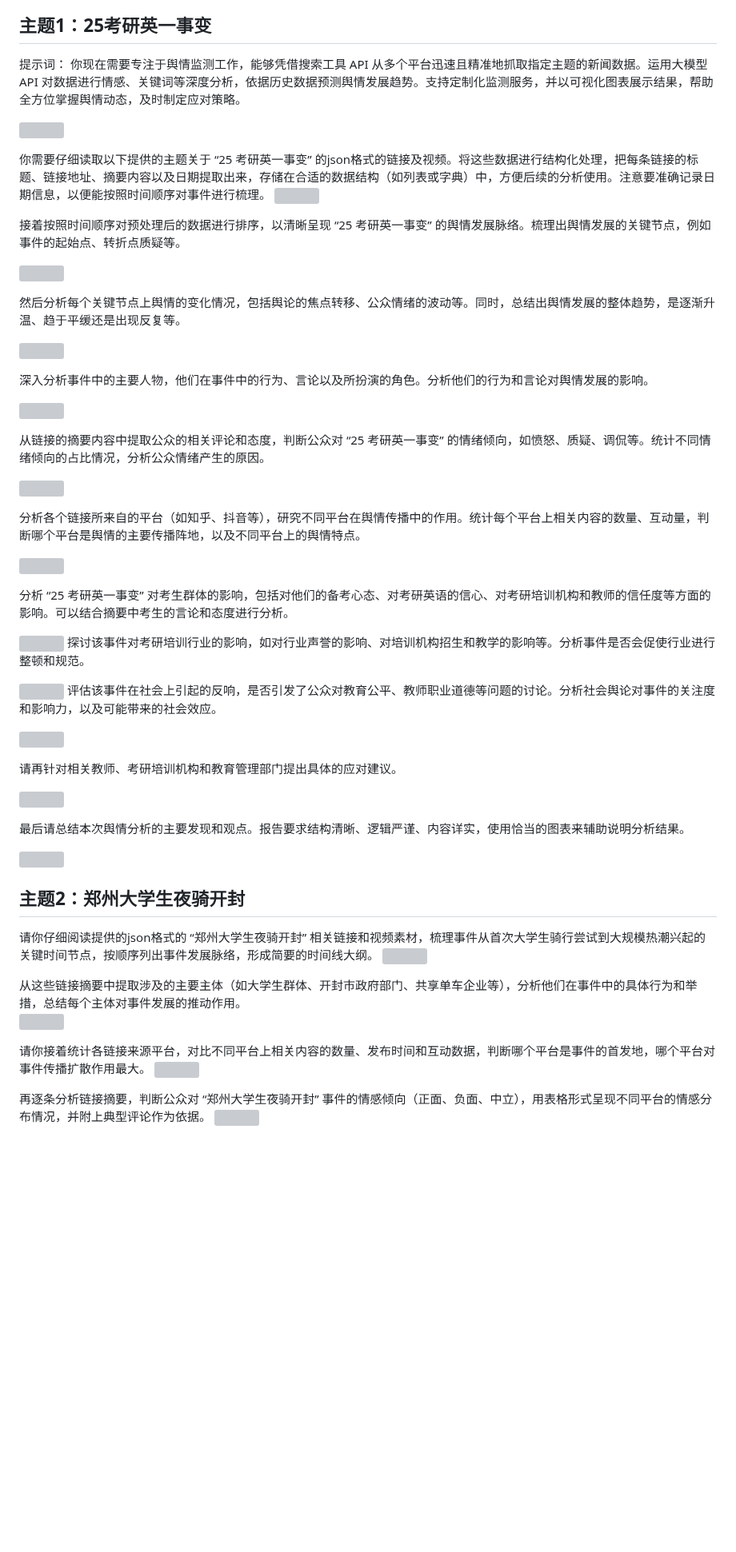
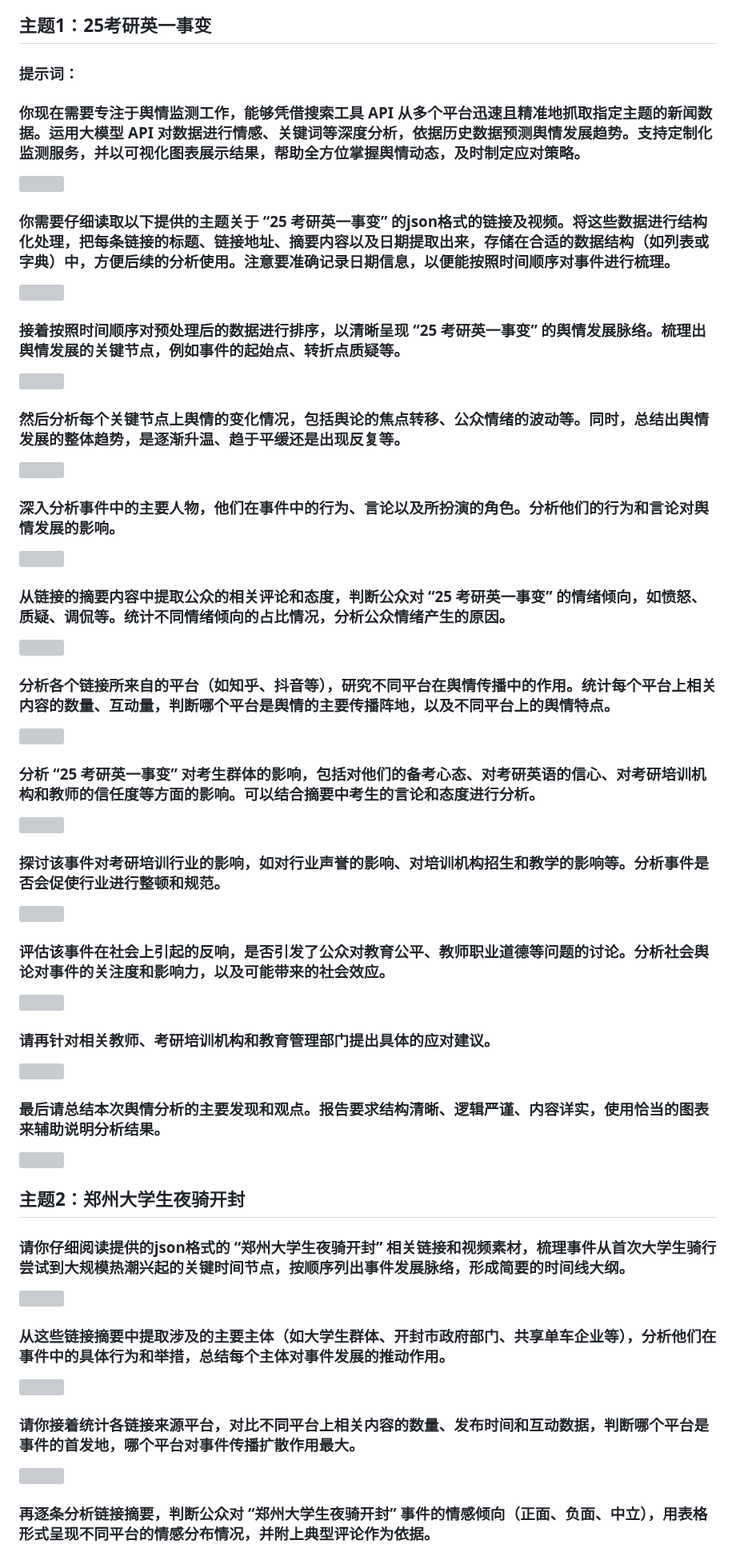
Before and after one commit to TheAlps10/rp, a Markdown page: assignment2.md, the part around one of its changes. Shown at 80% size. Rendered like a GitHub page; blank space fills up the shorter version; grey boxes are pictures that could not be loaded.

```diff
--- a/assignment2.md
+++ b/assignment2.md
@@ -391,75 +391,74 @@ if __name__ == "__main__":
 
 
 ## 主题1：25考研英一事变
-提示词：
-你现在需要专注于舆情监测工作，能够凭借搜索工具 API 从多个平台迅速且精准地抓取指定主题的新闻数据。运用大模型 API 对数据进行情感、关键词等深度分析，依据历史数据预测舆情发展趋势。支持定制化监测服务，并以可视化图表展示结果，帮助全方位掌握舆情动态，及时制定应对策略。
+ ### 提示词：
+ ### 你现在需要专注于舆情监测工作，能够凭借搜索工具 API 从多个平台迅速且精准地抓取指定主题的新闻数据。运用大模型 API 对数据进行情感、关键词等深度分析，依据历史数据预测舆情发展趋势。支持定制化监测服务，并以可视化图表展示结果，帮助全方位掌握舆情动态，及时制定应对策略。
 
 ![](pc/2-21.png)
 
 
 
-你需要仔细读取以下提供的主题关于 “25 考研英一事变” 的json格式的链接及视频。将这些数据进行结构化处理，把每条链接的标题、链接地址、摘要内容以及日期提取出来，存储在合适的数据结构（如列表或字典）中，方便后续的分析使用。注意要准确记录日期信息，以便能按照时间顺序对事件进行梳理。
+ ### 你需要仔细读取以下提供的主题关于 “25 考研英一事变” 的json格式的链接及视频。将这些数据进行结构化处理，把每条链接的标题、链接地址、摘要内容以及日期提取出来，存储在合适的数据结构（如列表或字典）中，方便后续的分析使用。注意要准确记录日期信息，以便能按照时间顺序对事件进行梳理。
 ![](pc/2-22.png)
 
-接着按照时间顺序对预处理后的数据进行排序，以清晰呈现 “25 考研英一事变” 的舆情发展脉络。梳理出舆情发展的关键节点，例如事件的起始点、转折点质疑等。
+ ### 接着按照时间顺序对预处理后的数据进行排序，以清晰呈现 “25 考研英一事变” 的舆情发展脉络。梳理出舆情发展的关键节点，例如事件的起始点、转折点质疑等。
 
 ![](pc/2-23.png)
 
-然后分析每个关键节点上舆情的变化情况，包括舆论的焦点转移、公众情绪的波动等。同时，总结出舆情发展的整体趋势，是逐渐升温、趋于平缓还是出现反复等。
+ ### 然后分析每个关键节点上舆情的变化情况，包括舆论的焦点转移、公众情绪的波动等。同时，总结出舆情发展的整体趋势，是逐渐升温、趋于平缓还是出现反复等。
 
 ![](pc/2-24.png)
 
 
-深入分析事件中的主要人物，他们在事件中的行为、言论以及所扮演的角色。分析他们的行为和言论对舆情发展的影响。
+ ### 深入分析事件中的主要人物，他们在事件中的行为、言论以及所扮演的角色。分析他们的行为和言论对舆情发展的影响。
 
 ![](pc/2-25.png)
 
 
-从链接的摘要内容中提取公众的相关评论和态度，判断公众对 “25 考研英一事变” 的情绪倾向，如愤怒、质疑、调侃等。统计不同情绪倾向的占比情况，分析公众情绪产生的原因。
+ ### 从链接的摘要内容中提取公众的相关评论和态度，判断公众对 “25 考研英一事变” 的情绪倾向，如愤怒、质疑、调侃等。统计不同情绪倾向的占比情况，分析公众情绪产生的原因。
 
 
 ![](pc/2-26.png)
 
 
-分析各个链接所来自的平台（如知乎、抖音等），研究不同平台在舆情传播中的作用。统计每个平台上相关内容的数量、互动量，判断哪个平台是舆情的主要传播阵地，以及不同平台上的舆情特点。
+ ### 分析各个链接所来自的平台（如知乎、抖音等），研究不同平台在舆情传播中的作用。统计每个平台上相关内容的数量、互动量，判断哪个平台是舆情的主要传播阵地，以及不同平台上的舆情特点。
 
 ![](pc/2-27.png)
 
-分析 “25 考研英一事变” 对考生群体的影响，包括对他们的备考心态、对考研英语的信心、对考研培训机构和教师的信任度等方面的影响。可以结合摘要中考生的言论和态度进行分析。
+ ### 分析 “25 考研英一事变” 对考生群体的影响，包括对他们的备考心态、对考研英语的信心、对考研培训机构和教师的信任度等方面的影响。可以结合摘要中考生的言论和态度进行分析。
 
 
 ![](pc/2-28.png)
-探讨该事件对考研培训行业的影响，如对行业声誉的影响、对培训机构招生和教学的影响等。分析事件是否会促使行业进行整顿和规范。
 
+ ### 探讨该事件对考研培训行业的影响，如对行业声誉的影响、对培训机构招生和教学的影响等。分析事件是否会促使行业进行整顿和规范。
 
 ![](pc/2-29.png)
-评估该事件在社会上引起的反响，是否引发了公众对教育公平、教师职业道德等问题的讨论。分析社会舆论对事件的关注度和影响力，以及可能带来的社会效应。
+
+ ### 评估该事件在社会上引起的反响，是否引发了公众对教育公平、教师职业道德等问题的讨论。分析社会舆论对事件的关注度和影响力，以及可能带来的社会效应。
 
 ![](pc/2-30.png)
 
 
-请再针对相关教师、考研培训机构和教育管理部门提出具体的应对建议。
+ ### 请再针对相关教师、考研培训机构和教育管理部门提出具体的应对建议。
 
 ![](pc/2-31.png)
 
 
-最后请总结本次舆情分析的主要发现和观点。报告要求结构清晰、逻辑严谨、内容详实，使用恰当的图表来辅助说明分析结果。
-
-
+ ### 最后请总结本次舆情分析的主要发现和观点。报告要求结构清晰、逻辑严谨、内容详实，使用恰当的图表来辅助说明分析结果。
 
 ![](pc/2-32.png)
 
 ## 主题2：郑州大学生夜骑开封
 
-请你仔细阅读提供的json格式的 “郑州大学生夜骑开封” 相关链接和视频素材，梳理事件从首次大学生骑行尝试到大规模热潮兴起的关键时间节点，按顺序列出事件发展脉络，形成简要的时间线大纲。
+ ### 请你仔细阅读提供的json格式的 “郑州大学生夜骑开封” 相关链接和视频素材，梳理事件从首次大学生骑行尝试到大规模热潮兴起的关键时间节点，按顺序列出事件发展脉络，形成简要的时间线大纲。
 ![](pc/2-33.png)
 
-从这些链接摘要中提取涉及的主要主体（如大学生群体、开封市政府部门、共享单车企业等），分析他们在事件中的具体行为和举措，总结每个主体对事件发展的推动作用。
+ ### 从这些链接摘要中提取涉及的主要主体（如大学生群体、开封市政府部门、共享单车企业等），分析他们在事件中的具体行为和举措，总结每个主体对事件发展的推动作用。
 ![](pc/2-34.png)
 
-请你接着统计各链接来源平台，对比不同平台上相关内容的数量、发布时间和互动数据，判断哪个平台是事件的首发地，哪个平台对事件传播扩散作用最大。
+ ### 请你接着统计各链接来源平台，对比不同平台上相关内容的数量、发布时间和互动数据，判断哪个平台是事件的首发地，哪个平台对事件传播扩散作用最大。
 ![](pc/2-35.png)
 
-再逐条分析链接摘要，判断公众对 “郑州大学生夜骑开封” 事件的情感倾向（正面、负面、中立），用表格形式呈现不同平台的情感分布情况，并附上典型评论作为依据。
+ ### 再逐条分析链接摘要，判断公众对 “郑州大学生夜骑开封” 事件的情感倾向（正面、负面、中立），用表格形式呈现不同平台的情感分布情况，并附上典型评论作为依据。
 ![](pc/2-36.png)
 
```
Also changed, not shown: other parts of assignment2.md (+10 -10 lines).
